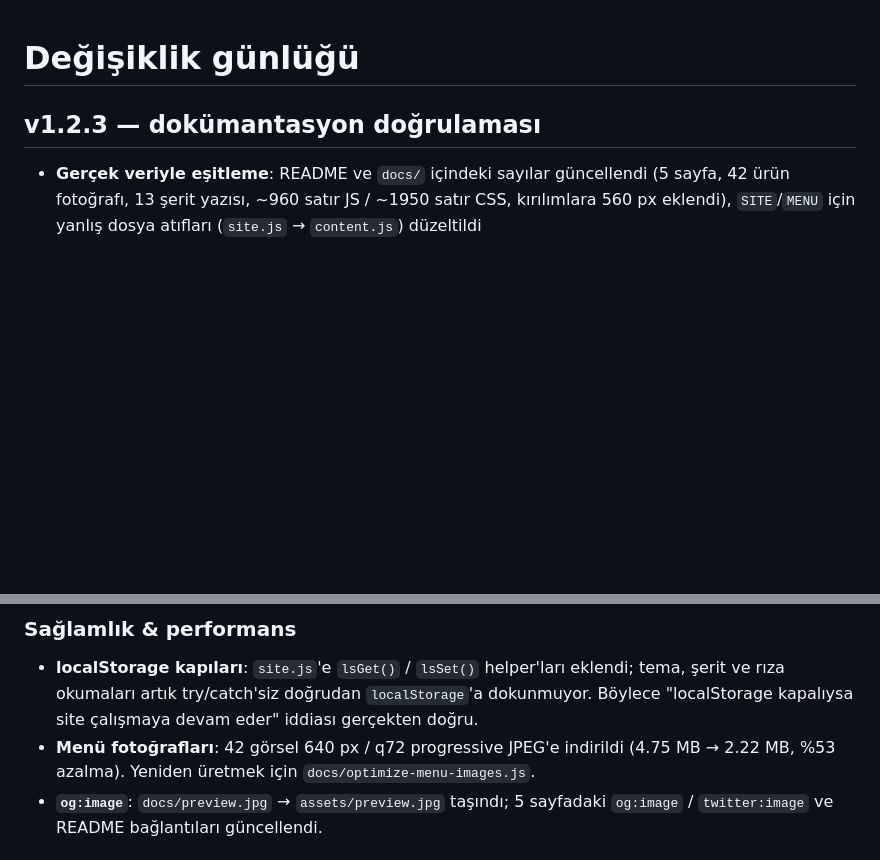
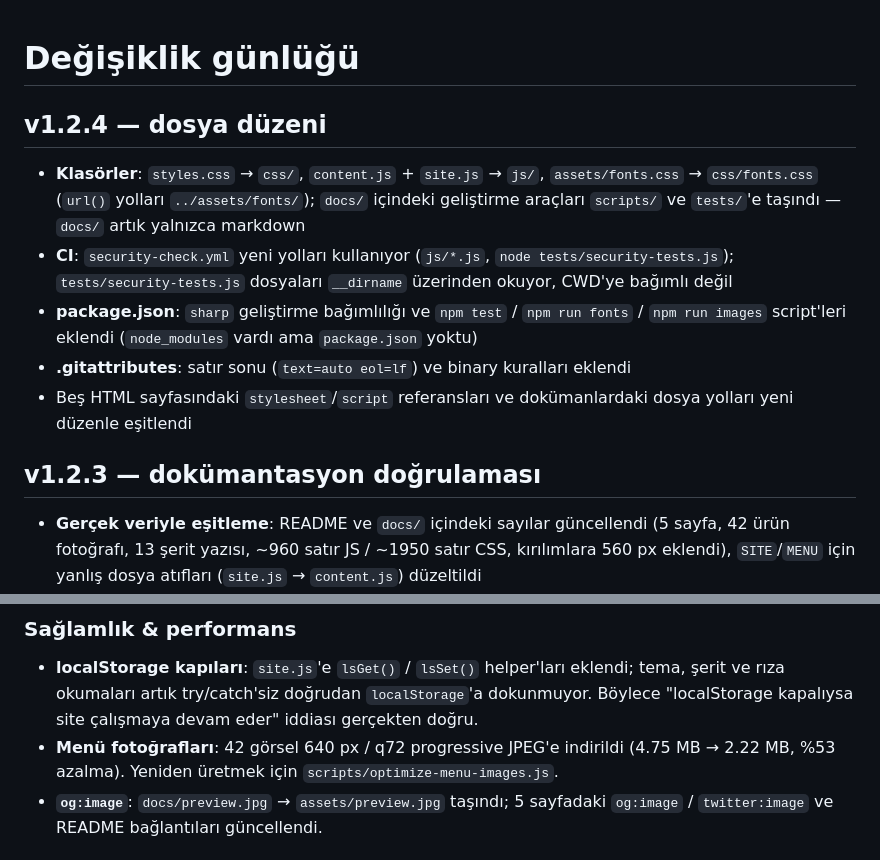
Before and after one commit to bahattinercan/doner-website, a Markdown page: CHANGELOG.md, 2 parts joined by grey strips. Drawn GitHub-style; blank space fills up the shorter version.

Commit message:
docs(changelog): v1.2.4 — dosya düzeni girdisi eklendi
Klasör taşınması, CI yolları, package.json ve .gitattributes; v1.2.3 girdisindeki
docs/optimize-menu-images.js referansı scripts/ ile eşitlendi.

```diff
--- a/CHANGELOG.md
+++ b/CHANGELOG.md
@@ -1,4 +1,17 @@
 # Değişiklik günlüğü
+
+## v1.2.4 — dosya düzeni
+
+- **Klasörler**: `styles.css` → `css/`, `content.js` + `site.js` → `js/`, `assets/fonts.css` →
+  `css/fonts.css` (`url()` yolları `../assets/fonts/`); `docs/` içindeki geliştirme araçları
+  `scripts/` ve `tests/`'e taşındı — `docs/` artık yalnızca markdown
+- **CI**: `security-check.yml` yeni yolları kullanıyor (`js/*.js`, `node tests/security-tests.js`);
+  `tests/security-tests.js` dosyaları `__dirname` üzerinden okuyor, CWD'ye bağımlı değil
+- **package.json**: `sharp` geliştirme bağımlılığı ve `npm test` / `npm run fonts` /
+  `npm run images` script'leri eklendi (`node_modules` vardı ama `package.json` yoktu)
+- **.gitattributes**: satır sonu (`text=auto eol=lf`) ve binary kuralları eklendi
+- Beş HTML sayfasındaki `stylesheet`/`script` referansları ve dokümanlardaki dosya yolları
+  yeni düzenle eşitlendi
 
 ## v1.2.3 — dokümantasyon doğrulaması
 
@@ -30,7 +43,7 @@
   şerit ve rıza okumaları artık try/catch'siz doğrudan `localStorage`'a dokunmuyor.
   Böylece "localStorage kapalıysa site çalışmaya devam eder" iddiası gerçekten doğru.
 - **Menü fotoğrafları**: 42 görsel 640 px / q72 progressive JPEG'e indirildi
-  (4.75 MB → 2.22 MB, %53 azalma). Yeniden üretmek için `docs/optimize-menu-images.js`.
+  (4.75 MB → 2.22 MB, %53 azalma). Yeniden üretmek için `scripts/optimize-menu-images.js`.
 - **`og:image`**: `docs/preview.jpg` → `assets/preview.jpg` taşındı; 5 sayfadaki
   `og:image` / `twitter:image` ve README bağlantıları güncellendi.
 
```
